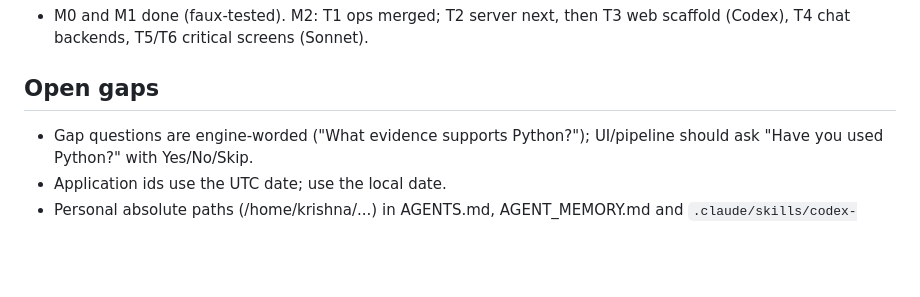
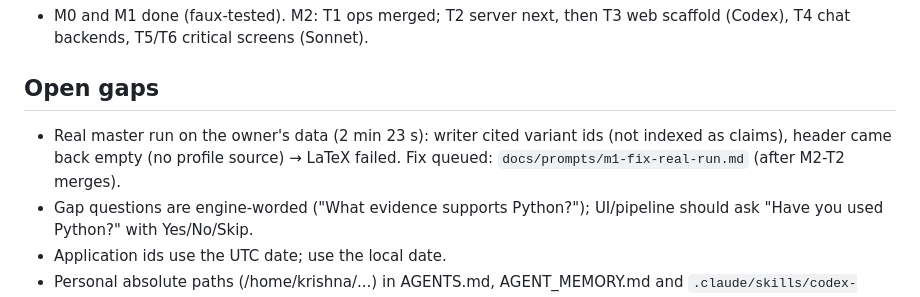
Before and after one commit to krishna-vinci/vita, a Markdown page: AGENT_MEMORY.md, the part around the change. GitHub-like rendering; blank space fills up the shorter version.

Commit message:
Queue fixes found by the first real-data run

```diff
--- a/AGENT_MEMORY.md
+++ b/AGENT_MEMORY.md
@@ -52,6 +52,7 @@ The orchestrator keeps the rest of this file current. When something under "Open
 - M0 and M1 done (faux-tested). M2: T1 ops merged; T2 server next, then T3 web scaffold (Codex), T4 chat backends, T5/T6 critical screens (Sonnet).
 
 ## Open gaps
+- Real master run on the owner's data (2 min 23 s): writer cited variant ids (not indexed as claims), header came back empty (no profile source) → LaTeX failed. Fix queued: `docs/prompts/m1-fix-real-run.md` (after M2-T2 merges).
 - Gap questions are engine-worded ("What evidence supports Python?"); UI/pipeline should ask "Have you used Python?" with Yes/No/Skip.
 - Application ids use the UTC date; use the local date.
 - Personal absolute paths (/home/krishna/...) in AGENTS.md, AGENT_MEMORY.md and `.claude/skills/codex-orchestrate/` must be generalised before the public release (M5).
```
Also changed, not shown: docs/prompts/m1-fix-real-run.md (added, +45 -0 lines).
